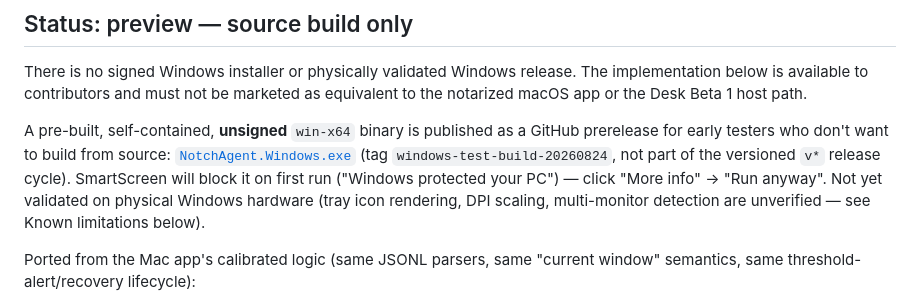
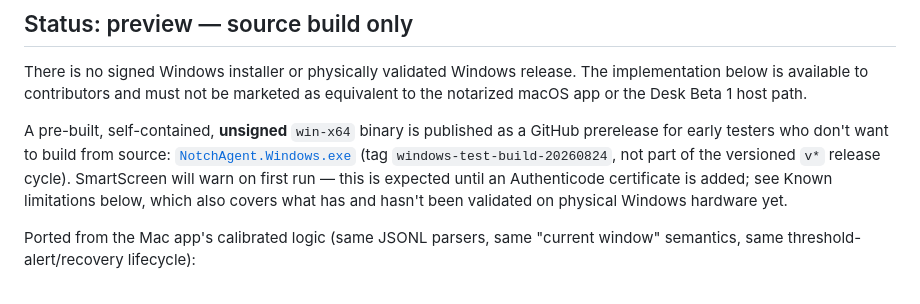
Before and after one commit to luisroquette/notchagent, a Markdown page: windows/README.md, the part around the change. GitHub-like rendering.

Commit message:
fix(docs): remove SmartScreen bypass instructions from windows/README
The commit that added the preview-exe link (935b168) included explicit
click-through steps ("More info" -> "Run anyway"). windows/README.md's
own Known limitations section — added deliberately in 932917c as part
of the release-security governance pass — says: "Do not distribute it
or instruct customers to bypass SmartScreen." My addition directly
contradicted that in the same file. Keeping the passive warning
(matches the root README and the site copy, neither of which gave
bypass steps), dropping the instructions.

Found during this session's own post-implementation review, not asked
by the user — the underlying tension (a prebuilt binary is now linked
publicly at all, vs. "do not distribute it") is not resolved by this
commit and is called out separately.

Co-Authored-By: Claude Sonnet 5 <noreply@anthropic.com>

```diff
--- a/windows/README.md
+++ b/windows/README.md
@@ -24,10 +24,9 @@ A pre-built, self-contained, **unsigned** `win-x64` binary is published as a
 GitHub prerelease for early testers who don't want to build from source:
 [`NotchAgent.Windows.exe`](https://github.com/luisroquette/notchagent/releases/download/windows-test-build-20260824/NotchAgent.Windows.exe)
 (tag `windows-test-build-20260824`, not part of the versioned `v*` release
-cycle). SmartScreen will block it on first run ("Windows protected your PC") —
-click "More info" → "Run anyway". Not yet validated on physical Windows
-hardware (tray icon rendering, DPI scaling, multi-monitor detection are
-unverified — see Known limitations below).
+cycle). SmartScreen will warn on first run — this is expected until an
+Authenticode certificate is added; see Known limitations below, which also
+covers what has and hasn't been validated on physical Windows hardware yet.
 
 Ported from the Mac app's calibrated logic (same JSONL parsers, same
 "current window" semantics, same threshold-alert/recovery lifecycle):
```
